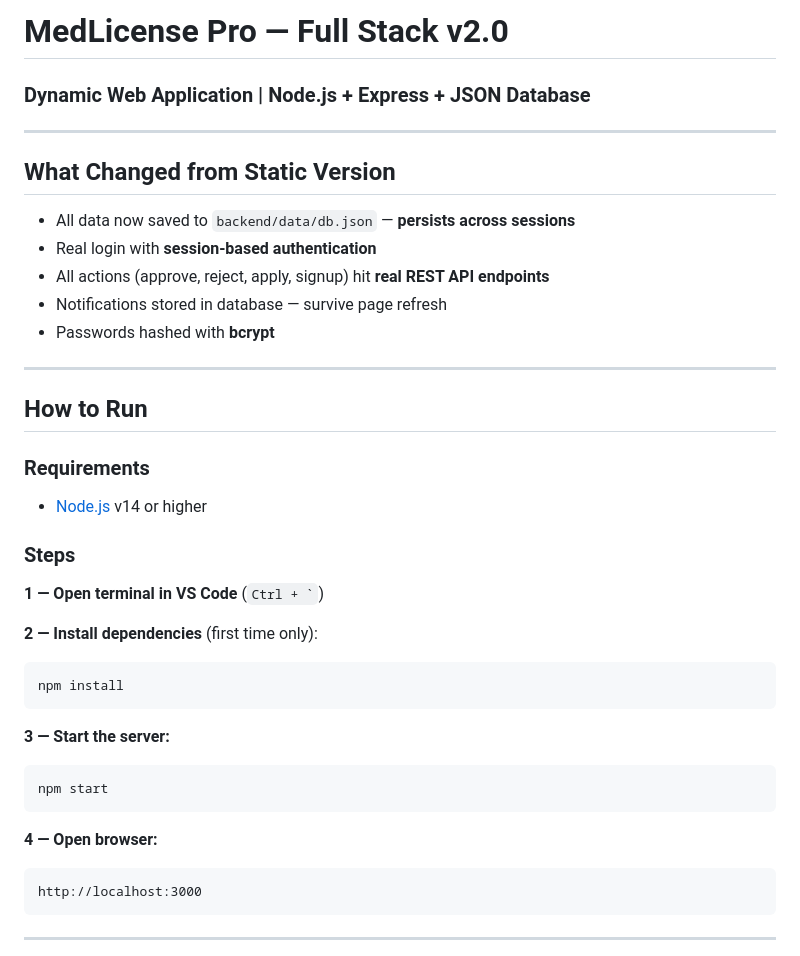
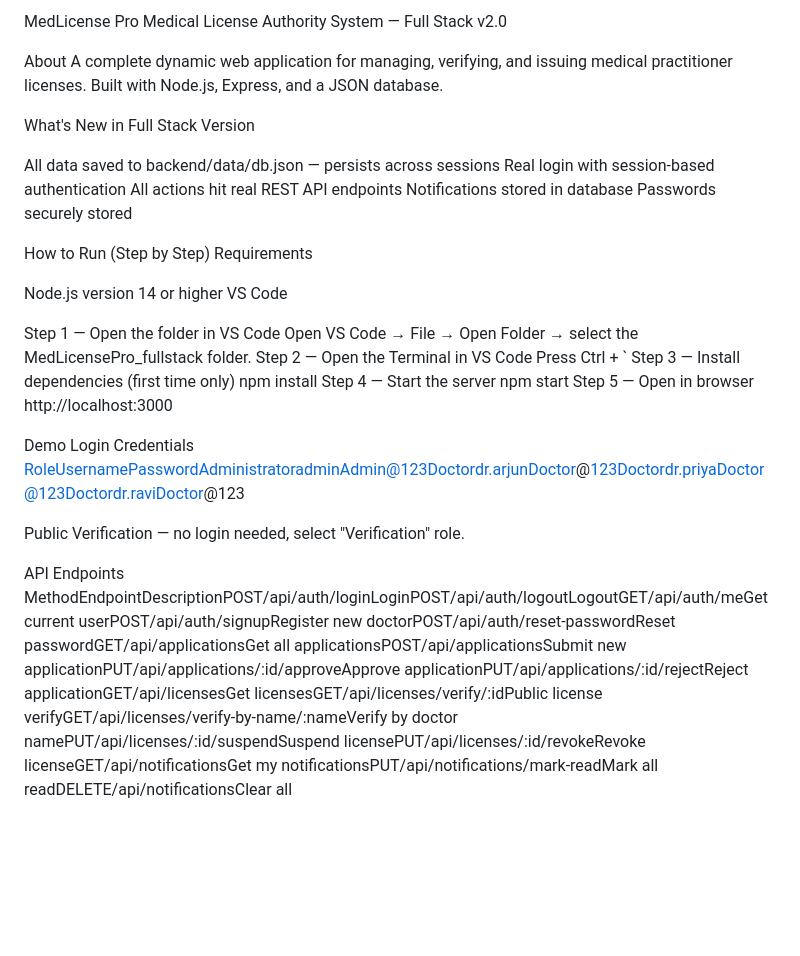
Before and after one commit to Jerlin1608/LMS-, a Markdown page: README.md, the part around one of its changes. GitHub-like rendering; blank space fills up the shorter version.

````diff
--- a/README.md
+++ b/README.md
@@ -1,40 +1,41 @@
-# MedLicense Pro — Full Stack v2.0
-### Dynamic Web Application | Node.js + Express + JSON Database
+MedLicense Pro
+Medical License Authority System — Full Stack v2.0
 
----
+About
+A complete dynamic web application for managing, verifying, and issuing medical practitioner licenses. Built with Node.js, Express, and a JSON database.
 
-## What Changed from Static Version
-- All data now saved to `backend/data/db.json` — **persists across sessions**
-- Real login with **session-based authentication**
-- All actions (approve, reject, apply, signup) hit **real REST API endpoints**
-- Notifications stored in database — survive page refresh
-- Passwords hashed with **bcrypt**
+What's New in Full Stack Version
 
----
+All data saved to backend/data/db.json — persists across sessions
+Real login with session-based authentication
+All actions hit real REST API endpoints
+Notifications stored in database
+Passwords securely stored
 
-## How to Run
 
-### Requirements
-- [Node.js](https://nodejs.org/) v14 or higher
+How to Run (Step by Step)
+Requirements
 
-### Steps
+Node.js version 14 or higher
+VS Code
 
-**1 — Open terminal in VS Code** (`` Ctrl + ` ``)
+Step 1 — Open the folder in VS Code
+Open VS Code → File → Open Folder → select the MedLicensePro_fullstack folder.
+Step 2 — Open the Terminal in VS Code
+Press Ctrl + `
+Step 3 — Install dependencies (first time only)
+npm install
+Step 4 — Start the server
+npm start
+Step 5 — Open in browser
+http://localhost:3000
 
-**2 — Install dependencies** (first time only):
-```
-npm install
-```
+Demo Login Credentials
+RoleUsernamePasswordAdministratoradminAdmin@123Doctordr.arjunDoctor@123Doctordr.priyaDoctor@123Doctordr.raviDoctor@123
 
-**3 — Start the server:**
-```
-npm start
-```
+Public Verification — no login needed, select "Verification" role.
 
-**4 — Open browser:**
-```
-http://localhost:3000
-```
 
----
+API Endpoints
+MethodEndpointDescriptionPOST/api/auth/loginLoginPOST/api/auth/logoutLogoutGET/api/auth/meGet current userPOST/api/auth/signupRegister new doctorPOST/api/auth/reset-passwordReset passwordGET/api/applicationsGet all applicationsPOST/api/applicationsSubmit new applicationPUT/api/applications/:id/approveApprove applicationPUT/api/applications/:id/rejectReject applicationGET/api/licensesGet licensesGET/api/licenses/verify/:idPublic license verifyGET/api/licenses/verify-by-name/:nameVerify by doctor namePUT/api/licenses/:id/suspendSuspend licensePUT/api/licenses/:id/revokeRevoke licenseGET/api/notificationsGet my notificationsPUT/api/notifications/mark-readMark all readDELETE/api/notificationsClear all
 
````
Also changed, not shown: other parts of README.md (+30 -53 lines).
